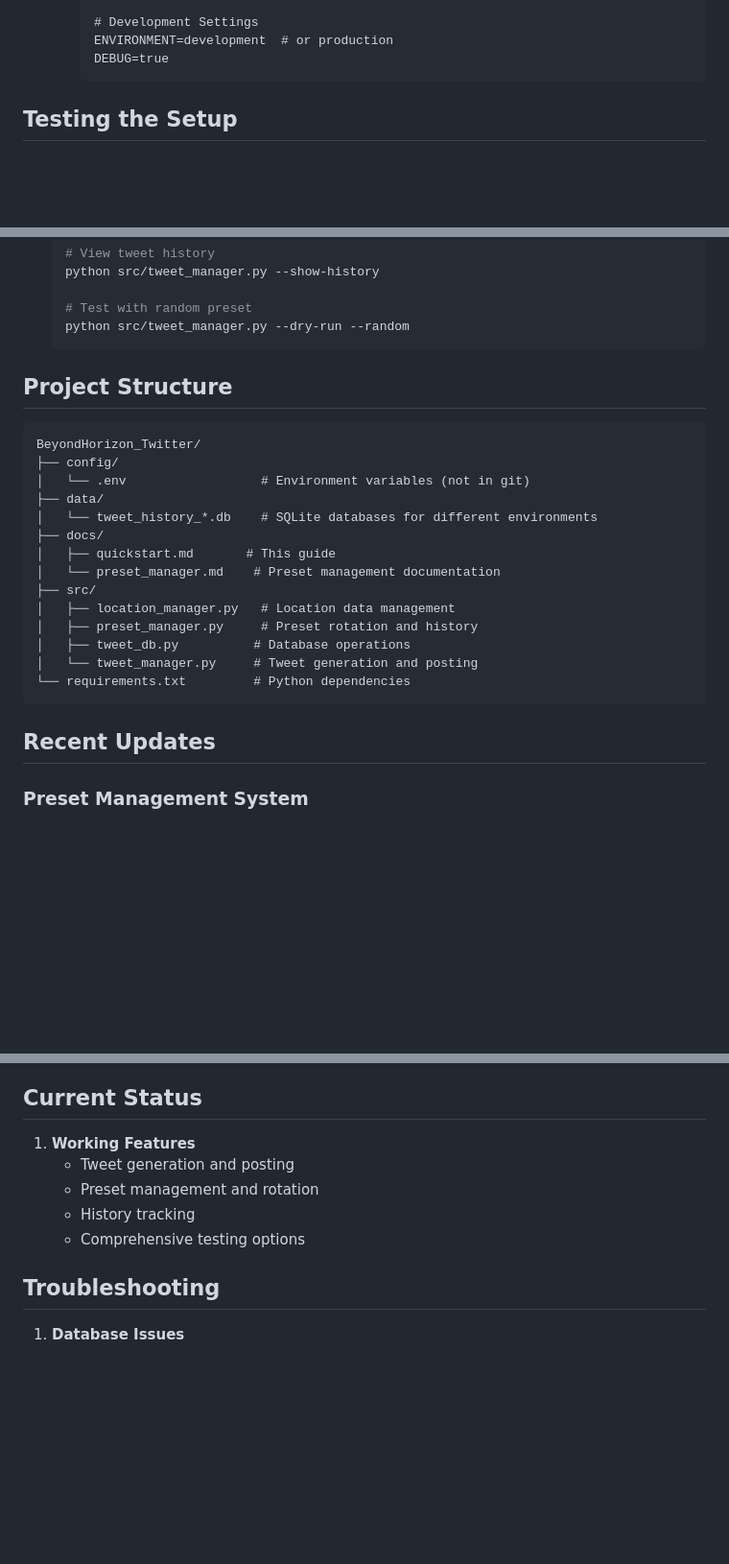
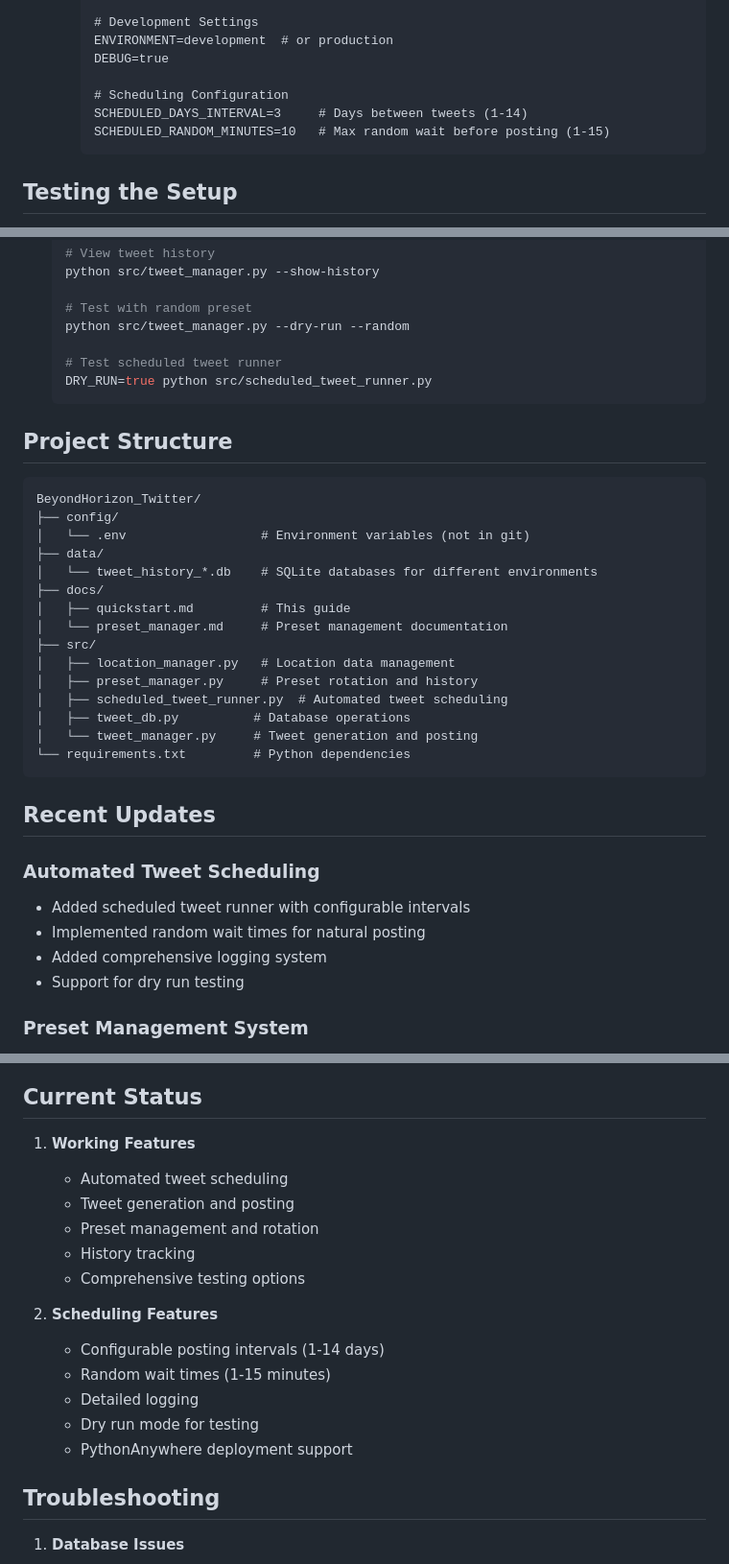
Before and after one commit to zartyblartfast/BeyondHorizon_Twitter, a Markdown page: docs/quickstart.md, 3 parts joined by grey strips. Shown at 96% size. GitHub-like rendering; blank space fills up the shorter version.

````diff
--- a/docs/quickstart.md
+++ b/docs/quickstart.md
@@ -39,6 +39,10 @@
      # Development Settings
      ENVIRONMENT=development  # or production
      DEBUG=true
+
+     # Scheduling Configuration
+     SCHEDULED_DAYS_INTERVAL=3     # Days between tweets (1-14)
+     SCHEDULED_RANDOM_MINUTES=10   # Max random wait before posting (1-15)
      ```
 
 ## Testing the Setup
@@ -59,6 +63,9 @@
 
    # Test with random preset
    python src/tweet_manager.py --dry-run --random
+
+   # Test scheduled tweet runner
+   DRY_RUN=true python src/scheduled_tweet_runner.py
    ```
 
 ## Project Structure
@@ -70,17 +77,24 @@ BeyondHorizon_Twitter/
 ├── data/
 │   └── tweet_history_*.db    # SQLite databases for different environments
 ├── docs/
-│   ├── quickstart.md       # This guide
-│   └── preset_manager.md    # Preset management documentation
+│   ├── quickstart.md         # This guide
+│   └── preset_manager.md     # Preset management documentation
 ├── src/
 │   ├── location_manager.py   # Location data management
 │   ├── preset_manager.py     # Preset rotation and history
+│   ├── scheduled_tweet_runner.py  # Automated tweet scheduling
 │   ├── tweet_db.py          # Database operations
 │   └── tweet_manager.py     # Tweet generation and posting
 └── requirements.txt         # Python dependencies
 ```
 
 ## Recent Updates
+
+### Automated Tweet Scheduling
+- Added scheduled tweet runner with configurable intervals
+- Implemented random wait times for natural posting
+- Added comprehensive logging system
+- Support for dry run testing
 
 ### Preset Management System
 - Added SQLite database for tweet history tracking
@@ -95,10 +109,18 @@ BeyondHorizon_Twitter/
 ## Current Status
 
 1. **Working Features**
+   - Automated tweet scheduling
    - Tweet generation and posting
    - Preset management and rotation
    - History tracking
    - Comprehensive testing options
+
+2. **Scheduling Features**
+   - Configurable posting intervals (1-14 days)
+   - Random wait times (1-15 minutes)
+   - Detailed logging
+   - Dry run mode for testing
+   - PythonAnywhere deployment support
 
 ## Troubleshooting
 
````
Also changed, not shown: docs/tweet_history_system.md (+60 -2 lines).
